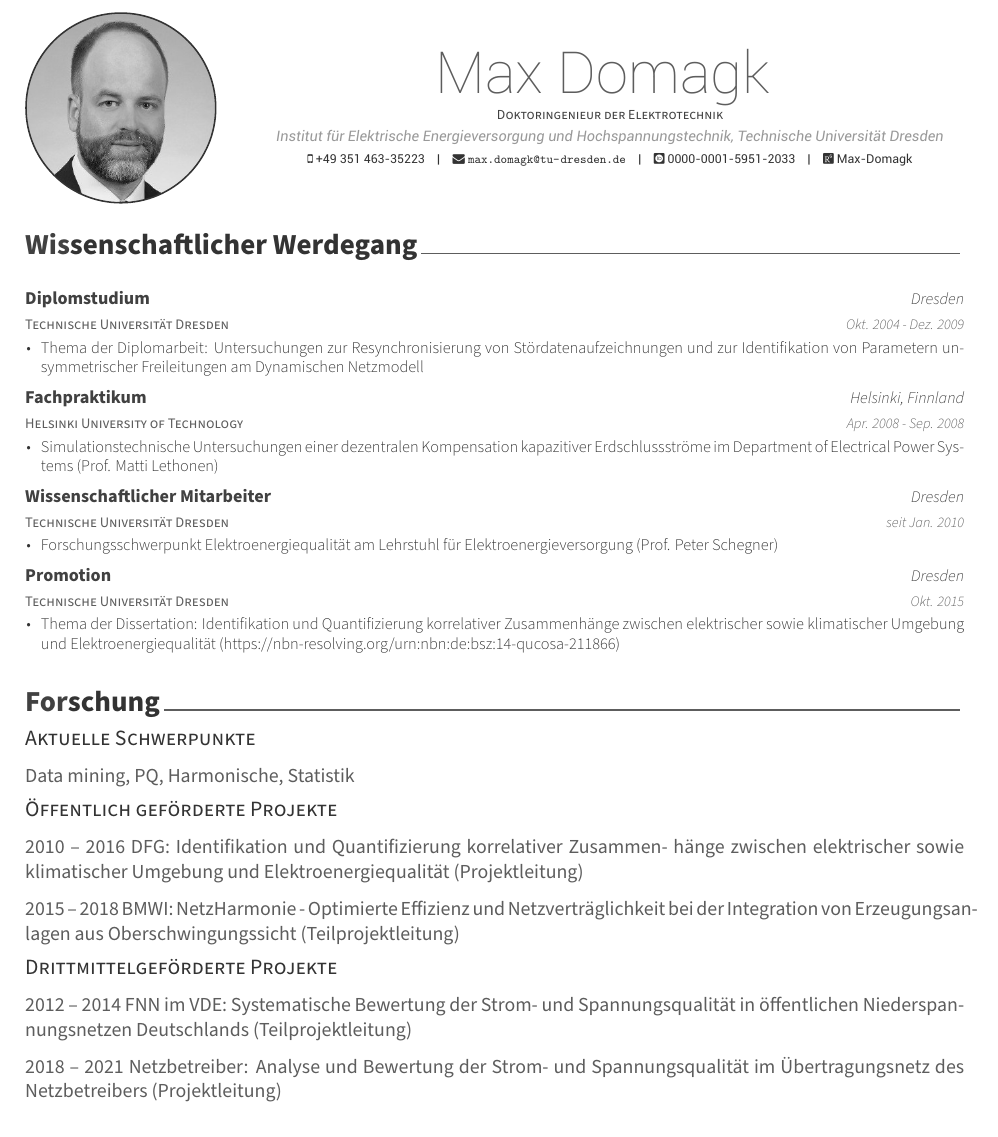
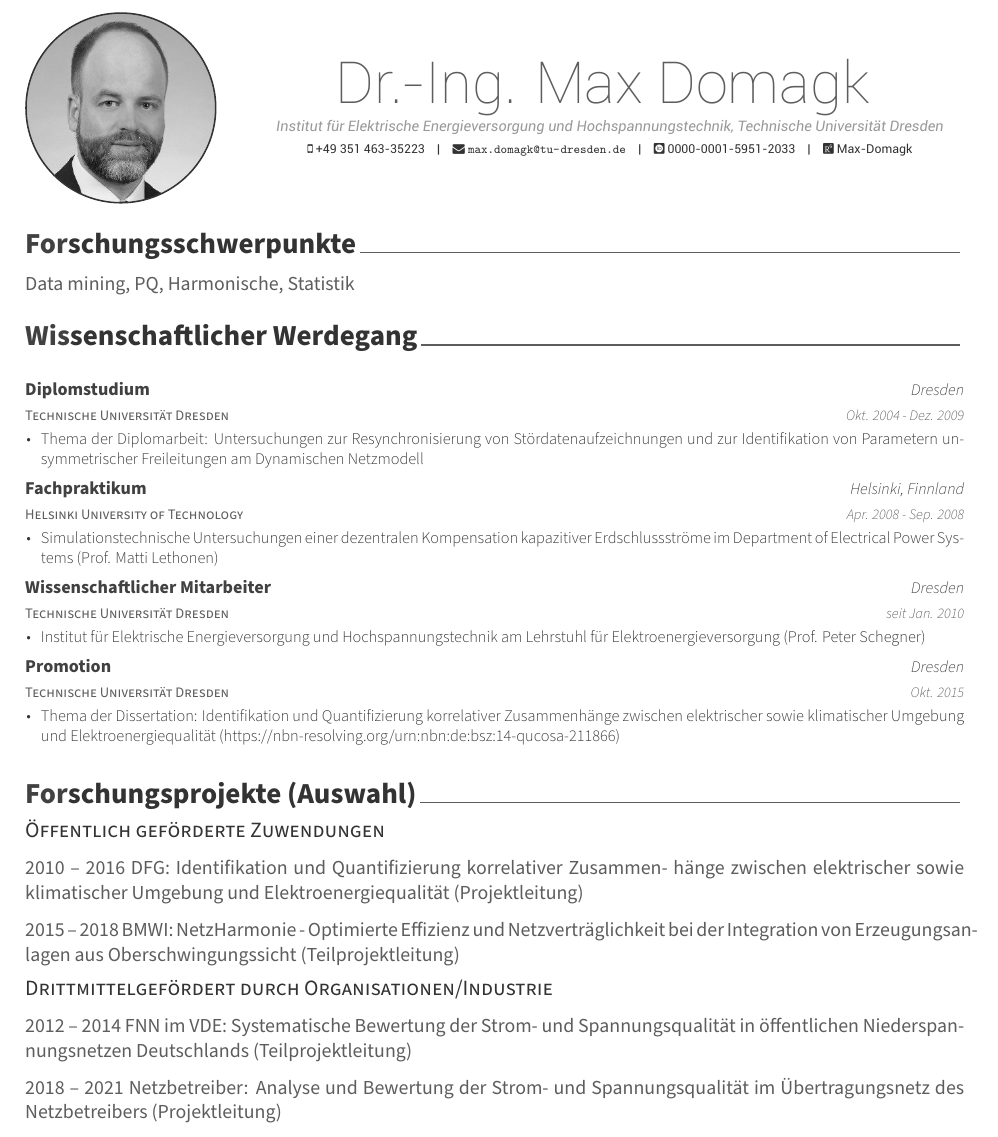
Before and after one commit to mdomagk/curriculum-vitae, an R Markdown document (CV_Domagk_Max.Rmd): part of page 1 of 2, cut so that both start at the same text. The pictures show the output file CV_Domagk_Max.pdf that the author committed with the source.

Commit message:
Improved structure

````diff
--- a/CV_Domagk_Max.Rmd
+++ b/CV_Domagk_Max.Rmd
@@ -1,8 +1,7 @@
 ---
-name: Max Domagk
+name: Dr.-Ing. Max Domagk
 date: "`r format(Sys.time(), '%B, %Y')`"
-#qualifications: Dr.-Ing.
-position: Doktoringenieur der Elektrotechnik
+#position: Doktoringenieur der Elektrotechnik
 address: Institut für Elektrische Energieversorgung und Hochspannungstechnik, Technische Universität Dresden
 profilepic: domagk.jpg
 phone: +49 351 463-35223
@@ -25,6 +24,10 @@ library(tidyverse)
 library(vitae)
 ```
 
+# Forschungsschwerpunkte
+
+Data mining, PQ, Harmonische, Statistik
+
 # Wissenschaftlicher Werdegang
 
 ```{r werdegang}
@@ -38,7 +41,7 @@ tribble(
   list("Simulationstechnische Untersuchungen einer dezentralen Kompensation kapazitiver Erdschlussströme im Department of Electrical Power Systems (Prof. Matti Lethonen)"),
 
   "Wissenschaftlicher Mitarbeiter", "Technische Universität Dresden", "Dresden", "seit Jan. 2010",
-  list("Forschungsschwerpunkt Elektroenergiequalität am Lehrstuhl für Elektroenergieversorgung (Prof. Peter Schegner)"),
+  list("Institut für Elektrische Energieversorgung und Hochspannungstechnik am Lehrstuhl für Elektroenergieversorgung (Prof. Peter Schegner)"),
 
   "Promotion", "Technische Universität Dresden", "Dresden", "Okt. 2015",
   list("Thema der Dissertation: Identifikation und Quantifizierung korrelativer Zusammenhänge zwischen elektrischer sowie klimatischer Umgebung und Elektroenergiequalität (\\href{https://nbn-resolving.org/urn:nbn:de:bsz:14-qucosa-211866}{https://nbn-resolving.org/urn:nbn:de:bsz:14-qucosa-211866})")
@@ -47,20 +50,16 @@ tribble(
   detailed_entries(uni, dates, degree, loc, details, .protect = FALSE)
 ```
 
-# Forschung
+# Forschungsprojekte (Auswahl)
 
-## Aktuelle Schwerpunkte
-
-Data mining, PQ, Harmonische, Statistik
-
-## Öffentlich geförderte Projekte
+## Öffentlich geförderte Zuwendungen
 
 2010 – 2016 DFG: Identifikation und Quantifizierung korrelativer Zusammen- hänge zwischen elektrischer sowie klimatischer Umgebung und Elektroenergiequalität (Projektleitung)
 
 2015 – 2018 BMWI: NetzHarmonie - Optimierte Effizienz und Netzverträglichkeit bei der Integration von Erzeugungsanlagen aus Oberschwingungssicht (Teilprojektleitung)
 
 
-## Drittmittelgeförderte Projekte
+## Drittmittelgefördert durch Organisationen/Industrie
 
 2012 – 2014 FNN im VDE: Systematische Bewertung der Strom- und Spannungsqualität in öffentlichen Niederspannungsnetzen Deutschlands (Teilprojektleitung)
 
````
Also changed, not shown: CV_Domagk_Max.pdf.
